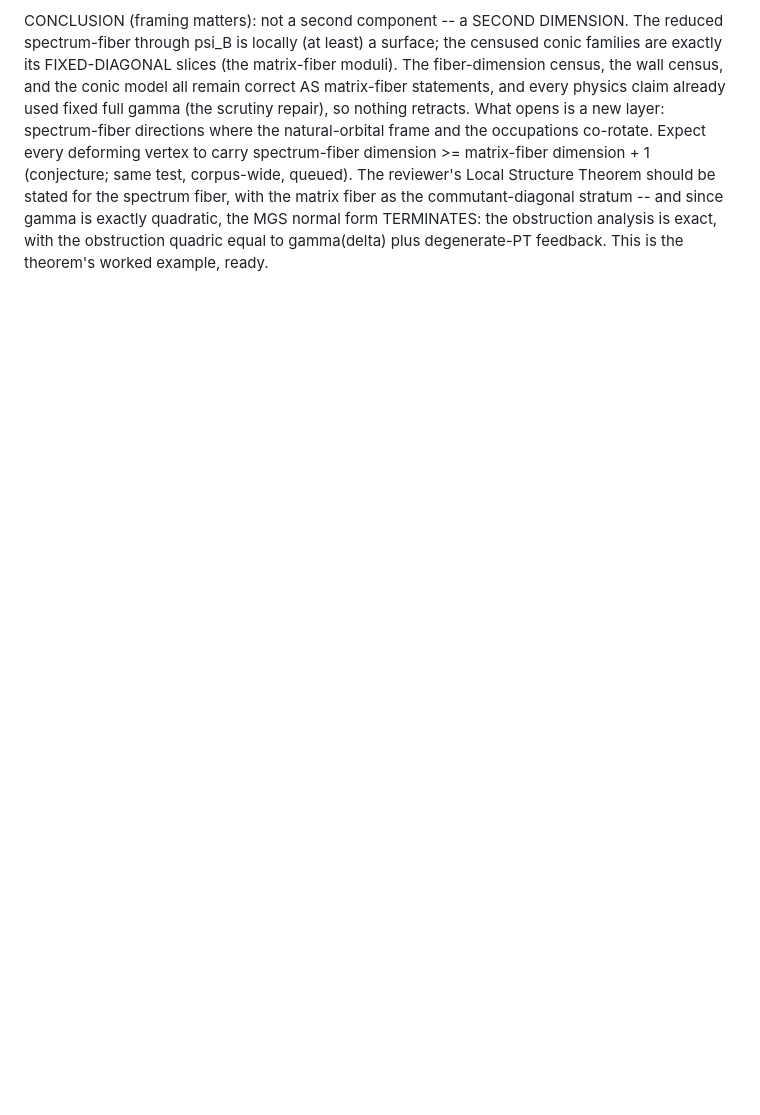
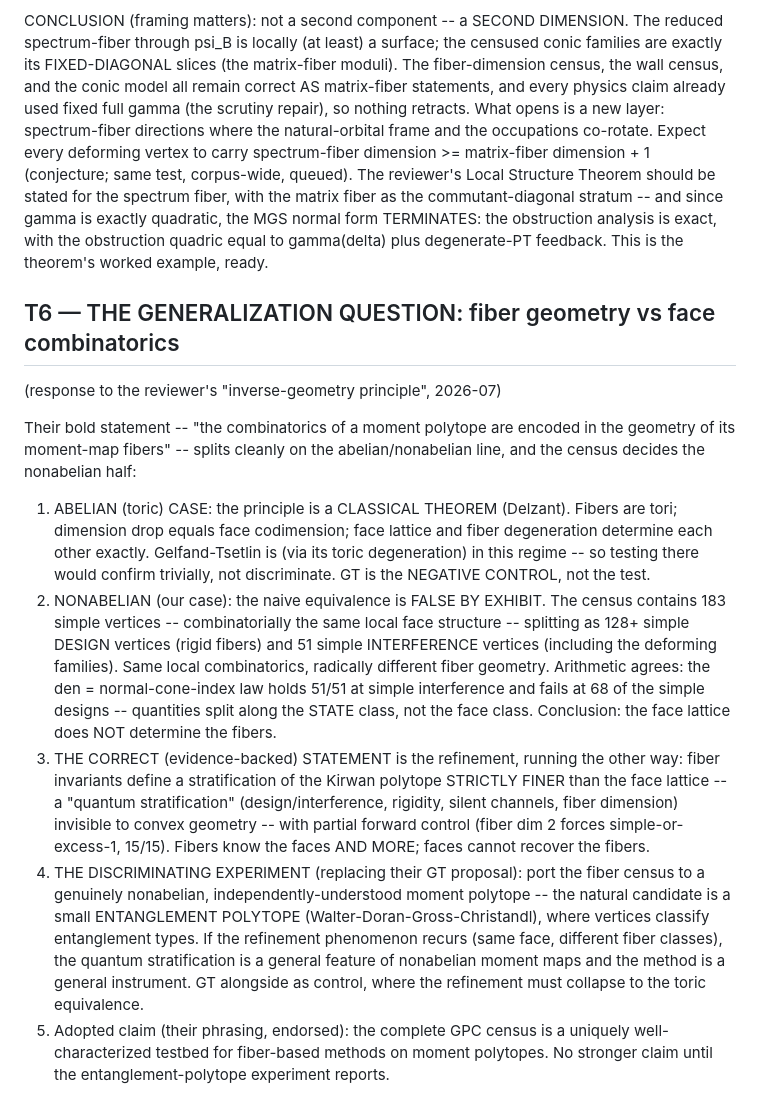
Before and after one commit to theorlandog/gpc-census, a Markdown page: docs/THEOREMS.md, the part around the change. GitHub-like rendering; blank space fills up the shorter version.

Commit message:
T6: generalization question decided in-corpus -- abelian case classical (Delzant, GT = negative control); nonabelian naive equivalence FALSE by exhibit (128 simple-design rigid vs 51 simple-interference at identical face data); correct statement = fibers REFINE faces (quantum stratification); entanglement polytope named as the discriminating experiment

```diff
--- a/docs/THEOREMS.md
+++ b/docs/THEOREMS.md
@@ -201,3 +201,46 @@ commutant-diagonal stratum -- and since gamma is exactly quadratic, the
 MGS normal form TERMINATES: the obstruction analysis is exact, with the
 obstruction quadric equal to gamma(delta) plus degenerate-PT feedback.
 This is the theorem's worked example, ready.
+
+## T6 — THE GENERALIZATION QUESTION: fiber geometry vs face combinatorics
+(response to the reviewer's "inverse-geometry principle", 2026-07)
+
+Their bold statement -- "the combinatorics of a moment polytope are
+encoded in the geometry of its moment-map fibers" -- splits cleanly on
+the abelian/nonabelian line, and the census decides the nonabelian half:
+
+1. ABELIAN (toric) CASE: the principle is a CLASSICAL THEOREM (Delzant).
+   Fibers are tori; dimension drop equals face codimension; face lattice
+   and fiber degeneration determine each other exactly. Gelfand-Tsetlin
+   is (via its toric degeneration) in this regime -- so testing there
+   would confirm trivially, not discriminate. GT is the NEGATIVE CONTROL,
+   not the test.
+2. NONABELIAN (our case): the naive equivalence is FALSE BY EXHIBIT.
+   The census contains 183 simple vertices -- combinatorially the same
+   local face structure -- splitting as 128+ simple DESIGN vertices
+   (rigid fibers) and 51 simple INTERFERENCE vertices (including the
+   deforming families). Same local combinatorics, radically different
+   fiber geometry. Arithmetic agrees: the den = normal-cone-index law
+   holds 51/51 at simple interference and fails at 68 of the simple
+   designs -- quantities split along the STATE class, not the face class.
+   Conclusion: the face lattice does NOT determine the fibers.
+3. THE CORRECT (evidence-backed) STATEMENT is the refinement, running
+   the other way: fiber invariants define a stratification of the
+   Kirwan polytope STRICTLY FINER than the face lattice -- a "quantum
+   stratification" (design/interference, rigidity, silent channels,
+   fiber dimension) invisible to convex geometry -- with partial forward
+   control (fiber dim 2 forces simple-or-excess-1, 15/15). Fibers know
+   the faces AND MORE; faces cannot recover the fibers.
+4. THE DISCRIMINATING EXPERIMENT (replacing their GT proposal): port the
+   fiber census to a genuinely nonabelian, independently-understood
+   moment polytope -- the natural candidate is a small ENTANGLEMENT
+   POLYTOPE (Walter-Doran-Gross-Christandl), where vertices classify
+   entanglement types. If the refinement phenomenon recurs (same face,
+   different fiber classes), the quantum stratification is a general
+   feature of nonabelian moment maps and the method is a general
+   instrument. GT alongside as control, where the refinement must
+   collapse to the toric equivalence.
+5. Adopted claim (their phrasing, endorsed): the complete GPC census is
+   a uniquely well-characterized testbed for fiber-based methods on
+   moment polytopes. No stronger claim until the entanglement-polytope
+   experiment reports.
```
